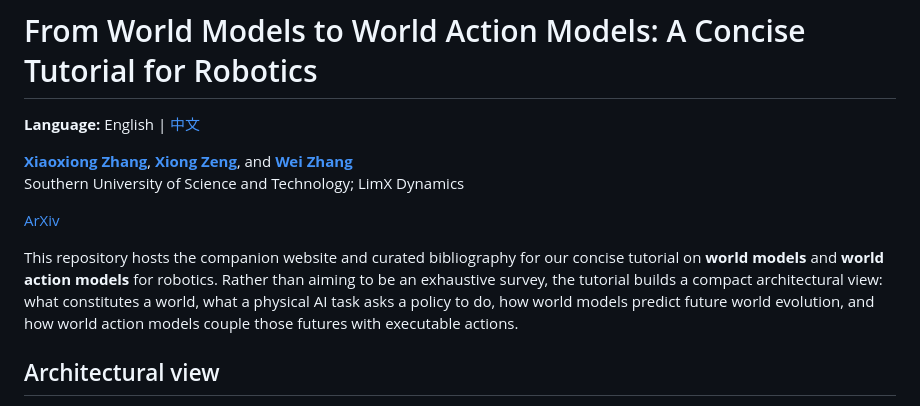
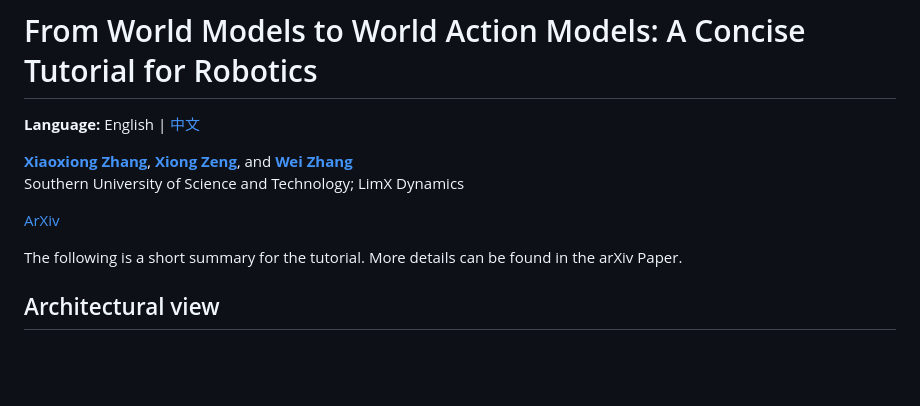
Before and after one commit to clearlab-sustech/WorldModelSurvey, a Markdown page: README.md, the part around the change. Rendered like a GitHub page; blank space fills up the shorter version.

```diff
--- a/README.md
+++ b/README.md
@@ -9,12 +9,7 @@ Southern University of Science and Technology; LimX Dynamics
 
 [ArXiv](https://arxiv.org/abs/2607.00836)
 
-This repository hosts the companion website and curated bibliography for our
-concise tutorial on **world models** and **world action models** for robotics.
-Rather than aiming to be an exhaustive survey, the tutorial builds a compact
-architectural view: what constitutes a world, what a physical AI task asks a
-policy to do, how world models predict future world evolution, and how world
-action models couple those futures with executable actions.
+The following is a short summary for the tutorial. More details can be found in the arXiv Paper.
 
 ## Architectural view
 
```
